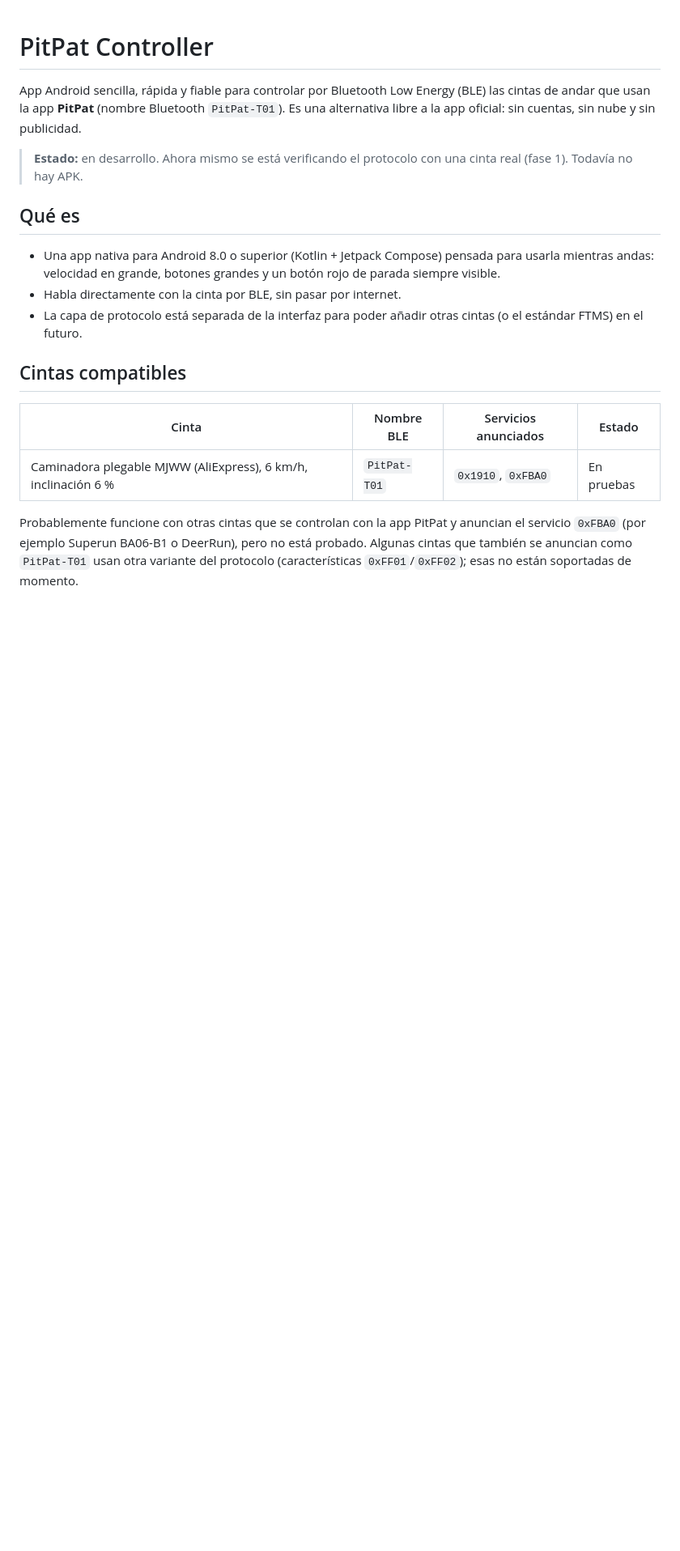
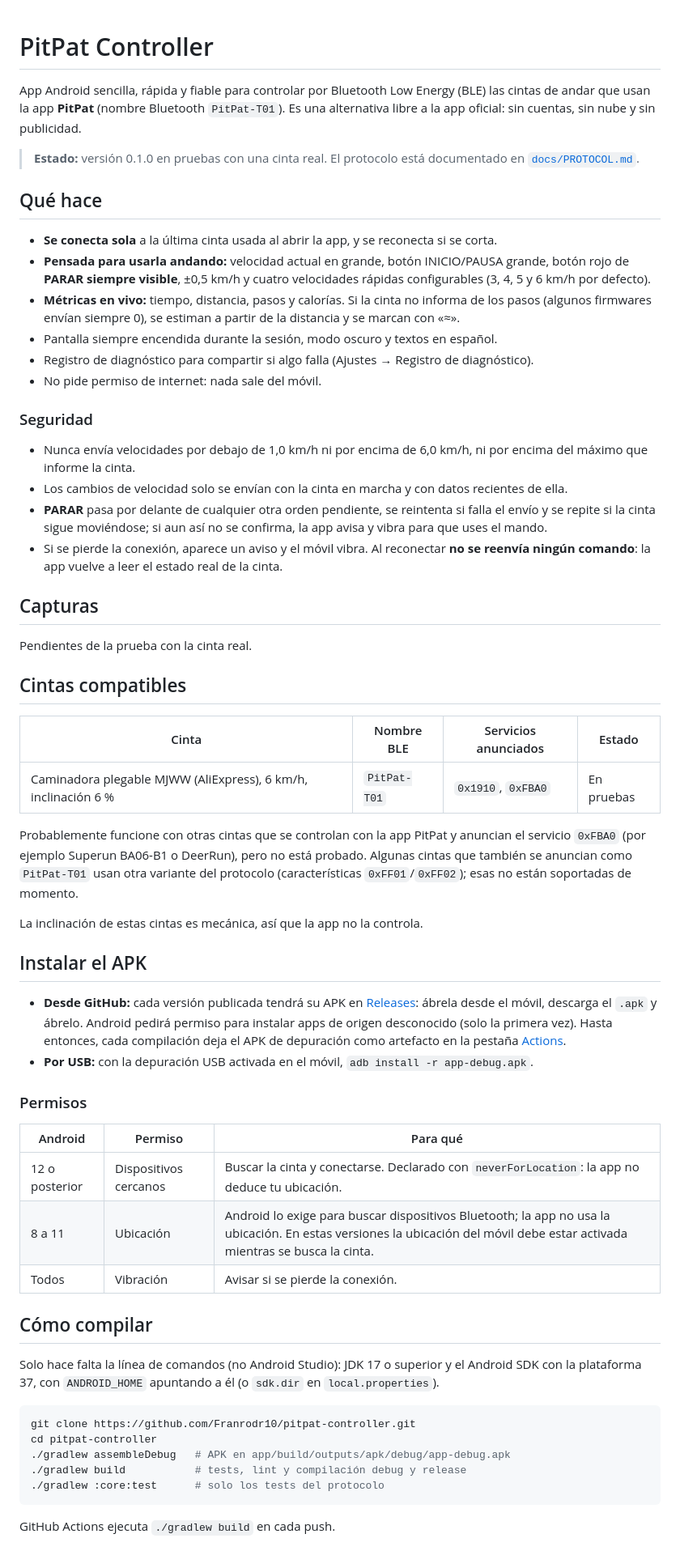
Before and after one commit to Franrodr10/pitpat-controller, a Markdown page: README.md, the part around one of its changes. Shown at 81% size. Rendered like a GitHub page; blank space fills up the shorter version.

````diff
--- a/README.md
+++ b/README.md
@@ -2,13 +2,27 @@
 
 App Android sencilla, rápida y fiable para controlar por Bluetooth Low Energy (BLE) las cintas de andar que usan la app **PitPat** (nombre Bluetooth `PitPat-T01`). Es una alternativa libre a la app oficial: sin cuentas, sin nube y sin publicidad.
 
-> **Estado:** en desarrollo. Ahora mismo se está verificando el protocolo con una cinta real (fase 1). Todavía no hay APK.
+> **Estado:** versión 0.1.0 en pruebas con una cinta real. El protocolo está documentado en [`docs/PROTOCOL.md`](docs/PROTOCOL.md).
 
-## Qué es
+## Qué hace
 
-- Una app nativa para Android 8.0 o superior (Kotlin + Jetpack Compose) pensada para usarla mientras andas: velocidad en grande, botones grandes y un botón rojo de parada siempre visible.
-- Habla directamente con la cinta por BLE, sin pasar por internet.
-- La capa de protocolo está separada de la interfaz para poder añadir otras cintas (o el estándar FTMS) en el futuro.
+- **Se conecta sola** a la última cinta usada al abrir la app, y se reconecta si se corta.
+- **Pensada para usarla andando:** velocidad actual en grande, botón INICIO/PAUSA grande, botón rojo de **PARAR siempre visible**, ±0,5 km/h y cuatro velocidades rápidas configurables (3, 4, 5 y 6 km/h por defecto).
+- **Métricas en vivo:** tiempo, distancia, pasos y calorías. Si la cinta no informa de los pasos (algunos firmwares envían siempre 0), se estiman a partir de la distancia y se marcan con «≈».
+- Pantalla siempre encendida durante la sesión, modo oscuro y textos en español.
+- Registro de diagnóstico para compartir si algo falla (Ajustes → Registro de diagnóstico).
+- No pide permiso de internet: nada sale del móvil.
+
+### Seguridad
+
+- Nunca envía velocidades por debajo de 1,0 km/h ni por encima de 6,0 km/h, ni por encima del máximo que informe la cinta.
+- Los cambios de velocidad solo se envían con la cinta en marcha y con datos recientes de ella.
+- **PARAR** pasa por delante de cualquier otra orden pendiente, se reintenta si falla el envío y se repite si la cinta sigue moviéndose; si aun así no se confirma, la app avisa y vibra para que uses el mando.
+- Si se pierde la conexión, aparece un aviso y el móvil vibra. Al reconectar **no se reenvía ningún comando**: la app vuelve a leer el estado real de la cinta.
+
+## Capturas
+
+Pendientes de la prueba con la cinta real.
 
 ## Cintas compatibles
 
@@ -18,3 +32,32 @@ App Android sencilla, rápida y fiable para controlar por Bluetooth Low Energy (
 
 Probablemente funcione con otras cintas que se controlan con la app PitPat y anuncian el servicio `0xFBA0` (por ejemplo Superun BA06-B1 o DeerRun), pero no está probado. Algunas cintas que también se anuncian como `PitPat-T01` usan otra variante del protocolo (características `0xFF01`/`0xFF02`); esas no están soportadas de momento.
 
+La inclinación de estas cintas es mecánica, así que la app no la controla.
+
+## Instalar el APK
+
+- **Desde GitHub:** cada versión publicada tendrá su APK en [Releases](https://github.com/Franrodr10/pitpat-controller/releases): ábrela desde el móvil, descarga el `.apk` y ábrelo. Android pedirá permiso para instalar apps de origen desconocido (solo la primera vez). Hasta entonces, cada compilación deja el APK de depuración como artefacto en la pestaña [Actions](https://github.com/Franrodr10/pitpat-controller/actions).
+- **Por USB:** con la depuración USB activada en el móvil, `adb install -r app-debug.apk`.
+
+### Permisos
+
+| Android | Permiso | Para qué |
+|---|---|---|
+| 12 o posterior | Dispositivos cercanos | Buscar la cinta y conectarse. Declarado con `neverForLocation`: la app no deduce tu ubicación. |
+| 8 a 11 | Ubicación | Android lo exige para buscar dispositivos Bluetooth; la app no usa la ubicación. En estas versiones la ubicación del móvil debe estar activada mientras se busca la cinta. |
+| Todos | Vibración | Avisar si se pierde la conexión. |
+
+## Cómo compilar
+
+Solo hace falta la línea de comandos (no Android Studio): JDK 17 o superior y el Android SDK con la plataforma 37, con `ANDROID_HOME` apuntando a él (o `sdk.dir` en `local.properties`).
+
+```bash
+git clone https://github.com/Franrodr10/pitpat-controller.git
+cd pitpat-controller
+./gradlew assembleDebug   # APK en app/build/outputs/apk/debug/app-debug.apk
+./gradlew build           # tests, lint y compilación debug y release
+./gradlew :core:test      # solo los tests del protocolo
+```
+
+GitHub Actions ejecuta `./gradlew build` en cada push.
+
````
Also changed, not shown: other parts of README.md (+33 -19 lines).
